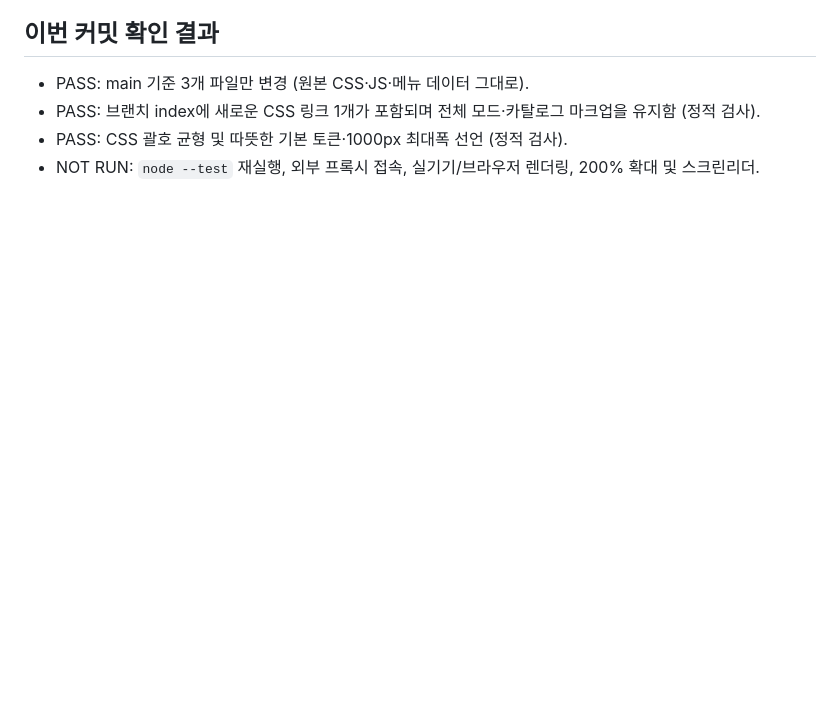
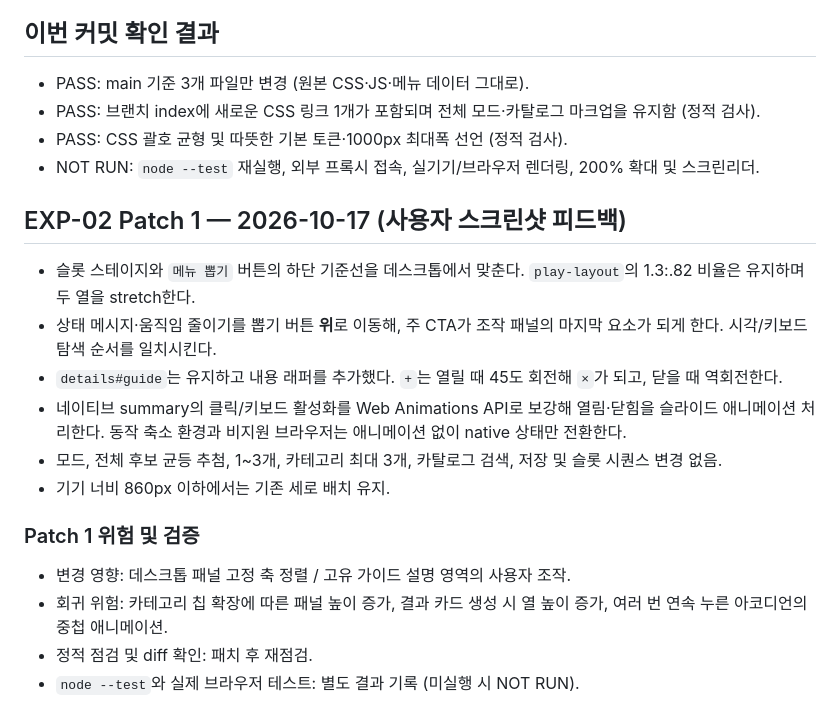
Before and after one commit to pchjesus/menu-roulette, a Markdown page: docs/DESIGN_EXPERIMENT_02_WARM_CENTERED.md, the part around the change. GitHub-like rendering; blank space fills up the shorter version.

Commit message:
docs: record warm-centered detail polish and risk review

```diff
--- a/docs/DESIGN_EXPERIMENT_02_WARM_CENTERED.md
+++ b/docs/DESIGN_EXPERIMENT_02_WARM_CENTERED.md
@@ -58,3 +58,17 @@
 - PASS: 브랜치 index에 새로운 CSS 링크 1개가 포함되며 전체 모드·카탈로그 마크업을 유지함 (정적 검사).
 - PASS: CSS 괄호 균형 및 따뜻한 기본 토큰·1000px 최대폭 선언 (정적 검사).
 - NOT RUN: `node --test` 재실행, 외부 프록시 접속, 실기기/브라우저 렌더링, 200% 확대 및 스크린리더.
+
+## EXP-02 Patch 1 — 2026-10-17 (사용자 스크린샷 피드백)
+- 슬롯 스테이지와 `메뉴 뽑기` 버튼의 하단 기준선을 데스크톱에서 맞춘다. `play-layout`의 1.3:.82 비율은 유지하며 두 열을 stretch한다.
+- 상태 메시지·움직임 줄이기를 뽑기 버튼 **위**로 이동해, 주 CTA가 조작 패널의 마지막 요소가 되게 한다. 시각/키보드 탐색 순서를 일치시킨다.
+- `details#guide`는 유지하고 내용 래퍼를 추가했다. `+`는 열릴 때 45도 회전해 `×`가 되고, 닫을 때 역회전한다.
+- 네이티브 summary의 클릭/키보드 활성화를 Web Animations API로 보강해 열림·닫힘을 슬라이드 애니메이션 처리한다. 동작 축소 환경과 비지원 브라우저는 애니메이션 없이 native 상태만 전환한다.
+- 모드, 전체 후보 균등 추첨, 1~3개, 카테고리 최대 3개, 카탈로그 검색, 저장 및 슬롯 시퀀스 변경 없음.
+- 기기 너비 860px 이하에서는 기존 세로 배치 유지.
+
+### Patch 1 위험 및 검증
+- 변경 영향: 데스크톱 패널 고정 축 정렬 / 고유 가이드 설명 영역의 사용자 조작.
+- 회귀 위험: 카테고리 칩 확장에 따른 패널 높이 증가, 결과 카드 생성 시 열 높이 증가, 여러 번 연속 누른 아코디언의 중첩 애니메이션.
+- 정적 점검 및 diff 확인: 패치 후 재점검.
+- `node --test`와 실제 브라우저 테스트: 별도 결과 기록 (미실행 시 NOT RUN).
```
